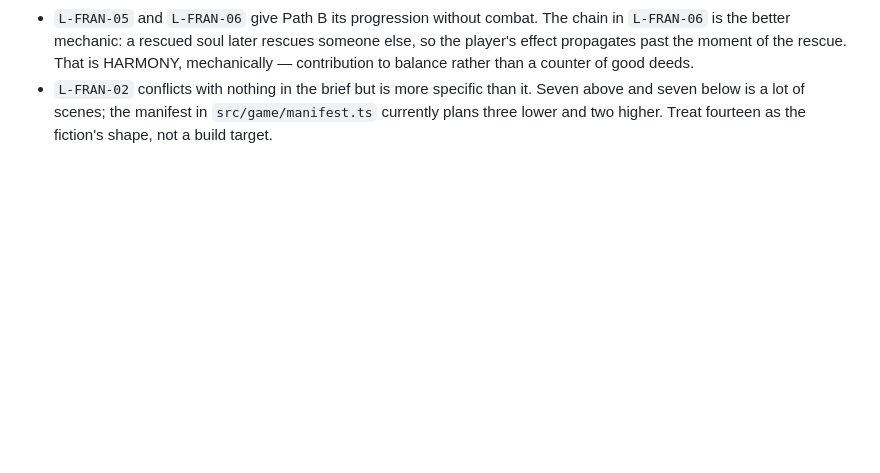
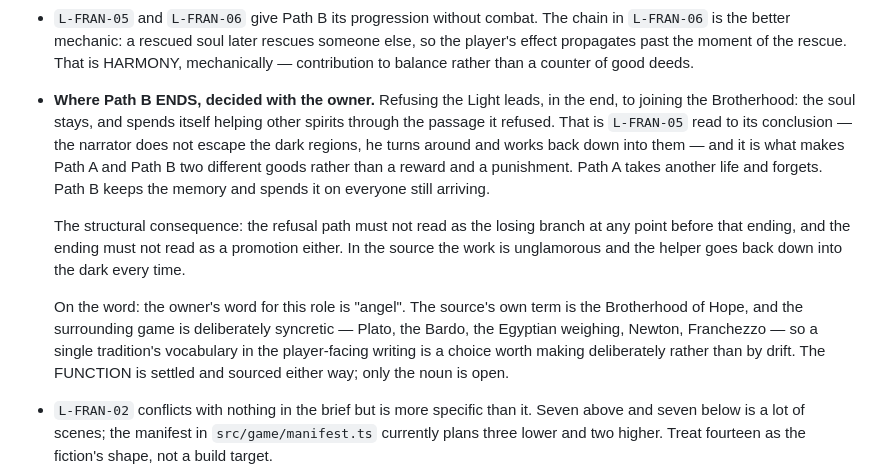
Before and after one commit to marcusg999/seedofSamsara, a Markdown page: research/lore-bible.md, the part around the change. Rendered like a GitHub page; blank space fills up the shorter version.

Commit message:
Give Path B an ending: the refusal becomes the work
Refusing the Light leads, in the end, to joining the Brotherhood and
spending the afterlife helping other spirits through the passage the player
refused. That is L-FRAN-05 read to its conclusion — the narrator does not
escape the dark regions, he turns around and works back down into them —
and it is what makes the two paths two different goods rather than a reward
and a punishment. Path A takes another life and forgets; Path B keeps the
memory and spends it on everyone still arriving.

Path B had seven scenes planned and no destination, which is why "Refuse it"
has felt like a side door. It now has one.

Recorded with the structural consequence: the refusal must not read as the
losing branch before that ending, and the ending must not read as a
promotion — in the source the work is unglamorous and the helper goes back
down into the dark every time.

Co-Authored-By: Claude Opus 5 <noreply@anthropic.com>
Claude-Session: https://claude.ai/code/session_01WRojD6TKMs5EFJ3RwgAbio

```diff
--- a/research/lore-bible.md
+++ b/research/lore-bible.md
@@ -280,6 +280,26 @@ Design notes:
   someone else, so the player's effect propagates past the moment of the rescue.
   That is HARMONY, mechanically — contribution to balance rather than a counter
   of good deeds.
+- **Where Path B ENDS, decided with the owner.** Refusing the Light leads, in
+  the end, to joining the Brotherhood: the soul stays, and spends itself
+  helping other spirits through the passage it refused. That is `L-FRAN-05`
+  read to its conclusion — the narrator does not escape the dark regions, he
+  turns around and works back down into them — and it is what makes Path A and
+  Path B two different goods rather than a reward and a punishment. Path A
+  takes another life and forgets. Path B keeps the memory and spends it on
+  everyone still arriving.
+
+  The structural consequence: the refusal path must not read as the losing
+  branch at any point before that ending, and the ending must not read as a
+  promotion either. In the source the work is unglamorous and the helper goes
+  back down into the dark every time.
+
+  On the word: the owner's word for this role is "angel". The source's own term
+  is the Brotherhood of Hope, and the surrounding game is deliberately
+  syncretic — Plato, the Bardo, the Egyptian weighing, Newton, Franchezzo —
+  so a single tradition's vocabulary in the player-facing writing is a choice
+  worth making deliberately rather than by drift. The FUNCTION is settled and
+  sourced either way; only the noun is open.
 - `L-FRAN-02` conflicts with nothing in the brief but is more specific than it.
   Seven above and seven below is a lot of scenes; the manifest in
   `src/game/manifest.ts` currently plans three lower and two higher. Treat
```
